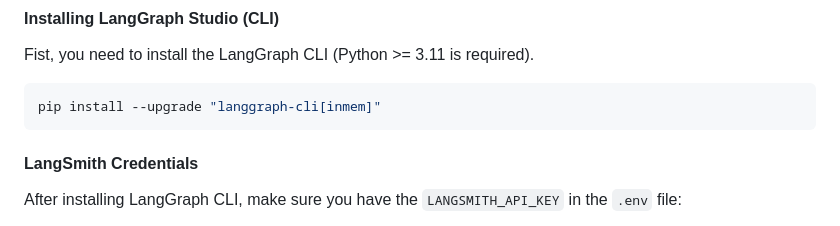
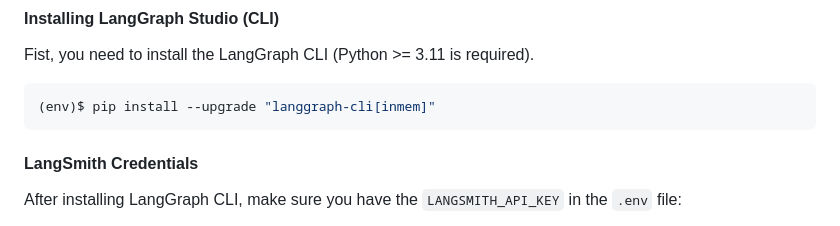
Before and after one commit to unicef/adt-chat-editor, a Markdown page: README.md, the part around the change. Drawn GitHub-style.

````diff
--- a/README.md
+++ b/README.md
@@ -104,7 +104,7 @@ To run any experiment, you can start a Jupyter Lab environment:
 #### Installing LangGraph Studio (CLI)
 Fist, you need to install the LangGraph CLI (Python >= 3.11 is required).
 ```bash
-pip install --upgrade "langgraph-cli[inmem]"
+(env)$ pip install --upgrade "langgraph-cli[inmem]"
 ```
 
 #### LangSmith Credentials
````
